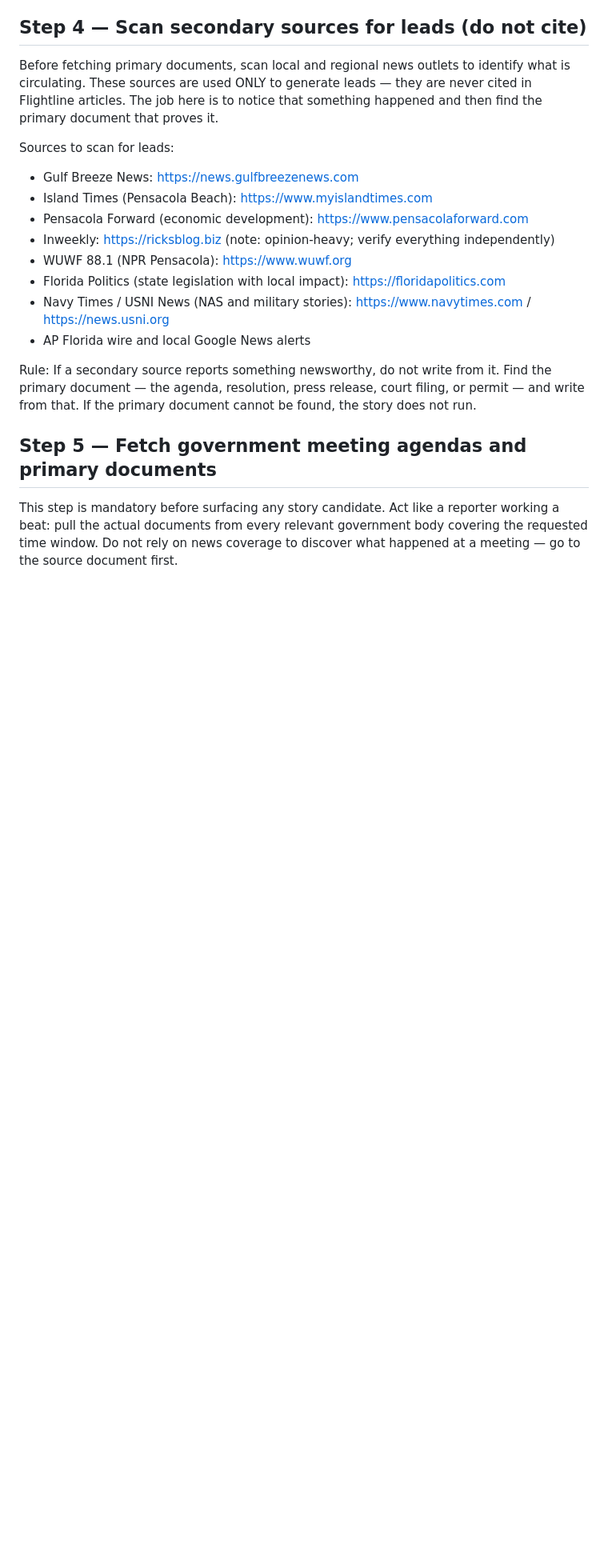
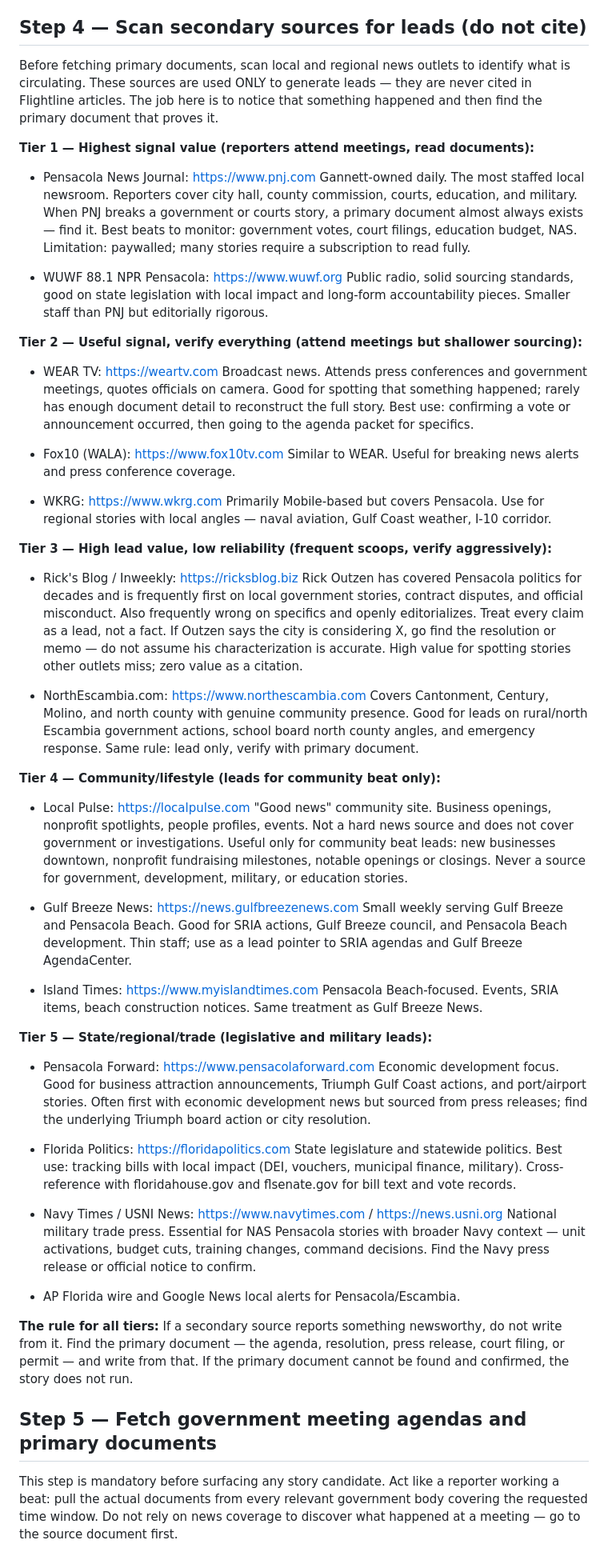
Before and after one commit to TheFlightline/the-flightline, a Markdown page: ARTICLE_PROCESS.md, the part around the change. Shown at 80% size. Rendered like a GitHub page; blank space fills up the shorter version.

Commit message:
ARTICLE_PROCESS: classify PNJ, WEAR, Rick's Blog, Local Pulse, NorthEscambia by tier with beat guidance

```diff
--- a/ARTICLE_PROCESS.md
+++ b/ARTICLE_PROCESS.md
@@ -43,20 +43,94 @@ what is circulating. These sources are used ONLY to generate leads — they are
 cited in Flightline articles. The job here is to notice that something happened and
 then find the primary document that proves it.
 
-Sources to scan for leads:
+**Tier 1 — Highest signal value (reporters attend meetings, read documents):**
+
+- Pensacola News Journal: https://www.pnj.com
+  Gannett-owned daily. The most staffed local newsroom. Reporters cover city
+  hall, county commission, courts, education, and military. When PNJ breaks
+  a government or courts story, a primary document almost always exists — find it.
+  Best beats to monitor: government votes, court filings, education budget, NAS.
+  Limitation: paywalled; many stories require a subscription to read fully.
+
+- WUWF 88.1 NPR Pensacola: https://www.wuwf.org
+  Public radio, solid sourcing standards, good on state legislation with local
+  impact and long-form accountability pieces. Smaller staff than PNJ but
+  editorially rigorous.
+
+**Tier 2 — Useful signal, verify everything (attend meetings but shallower sourcing):**
+
+- WEAR TV: https://weartv.com
+  Broadcast news. Attends press conferences and government meetings, quotes
+  officials on camera. Good for spotting that something happened; rarely has
+  enough document detail to reconstruct the full story. Best use: confirming
+  a vote or announcement occurred, then going to the agenda packet for specifics.
+
+- Fox10 (WALA): https://www.fox10tv.com
+  Similar to WEAR. Useful for breaking news alerts and press conference coverage.
+
+- WKRG: https://www.wkrg.com
+  Primarily Mobile-based but covers Pensacola. Use for regional stories with
+  local angles — naval aviation, Gulf Coast weather, I-10 corridor.
+
+**Tier 3 — High lead value, low reliability (frequent scoops, verify aggressively):**
+
+- Rick's Blog / Inweekly: https://ricksblog.biz
+  Rick Outzen has covered Pensacola politics for decades and is frequently
+  first on local government stories, contract disputes, and official misconduct.
+  Also frequently wrong on specifics and openly editorializes. Treat every
+  claim as a lead, not a fact. If Outzen says the city is considering X, go
+  find the resolution or memo — do not assume his characterization is accurate.
+  High value for spotting stories other outlets miss; zero value as a citation.
+
+- NorthEscambia.com: https://www.northescambia.com
+  Covers Cantonment, Century, Molino, and north county with genuine community
+  presence. Good for leads on rural/north Escambia government actions,
+  school board north county angles, and emergency response. Same rule: lead
+  only, verify with primary document.
+
+**Tier 4 — Community/lifestyle (leads for community beat only):**
+
+- Local Pulse: https://localpulse.com
+  "Good news" community site. Business openings, nonprofit spotlights, people
+  profiles, events. Not a hard news source and does not cover government or
+  investigations. Useful only for community beat leads: new businesses downtown,
+  nonprofit fundraising milestones, notable openings or closings. Never a source
+  for government, development, military, or education stories.
+
 - Gulf Breeze News: https://news.gulfbreezenews.com
-- Island Times (Pensacola Beach): https://www.myislandtimes.com
-- Pensacola Forward (economic development): https://www.pensacolaforward.com
-- Inweekly: https://ricksblog.biz (note: opinion-heavy; verify everything independently)
-- WUWF 88.1 (NPR Pensacola): https://www.wuwf.org
-- Florida Politics (state legislation with local impact): https://floridapolitics.com
-- Navy Times / USNI News (NAS and military stories): https://www.navytimes.com / https://news.usni.org
-- AP Florida wire and local Google News alerts
+  Small weekly serving Gulf Breeze and Pensacola Beach. Good for SRIA actions,
+  Gulf Breeze council, and Pensacola Beach development. Thin staff; use as a
+  lead pointer to SRIA agendas and Gulf Breeze AgendaCenter.
 
-Rule: If a secondary source reports something newsworthy, do not write from it.
+- Island Times: https://www.myislandtimes.com
+  Pensacola Beach-focused. Events, SRIA items, beach construction notices.
+  Same treatment as Gulf Breeze News.
+
+**Tier 5 — State/regional/trade (legislative and military leads):**
+
+- Pensacola Forward: https://www.pensacolaforward.com
+  Economic development focus. Good for business attraction announcements,
+  Triumph Gulf Coast actions, and port/airport stories. Often first with
+  economic development news but sourced from press releases; find the
+  underlying Triumph board action or city resolution.
+
+- Florida Politics: https://floridapolitics.com
+  State legislature and statewide politics. Best use: tracking bills with
+  local impact (DEI, vouchers, municipal finance, military). Cross-reference
+  with floridahouse.gov and flsenate.gov for bill text and vote records.
+
+- Navy Times / USNI News: https://www.navytimes.com / https://news.usni.org
+  National military trade press. Essential for NAS Pensacola stories with
+  broader Navy context — unit activations, budget cuts, training changes,
+  command decisions. Find the Navy press release or official notice to confirm.
+
+- AP Florida wire and Google News local alerts for Pensacola/Escambia.
+
+**The rule for all tiers:**
+If a secondary source reports something newsworthy, do not write from it.
 Find the primary document — the agenda, resolution, press release, court filing,
-or permit — and write from that. If the primary document cannot be found, the
-story does not run.
+or permit — and write from that. If the primary document cannot be found and
+confirmed, the story does not run.
 
 ## Step 5 — Fetch government meeting agendas and primary documents
 
```
